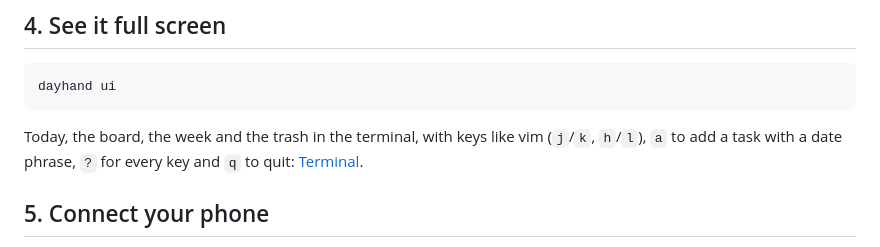
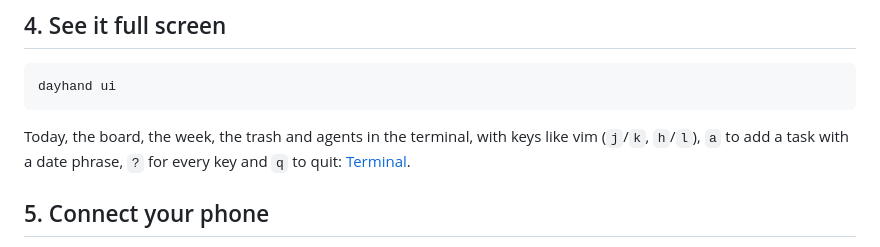
Before and after one commit to maiarowsky/dayhand, a Markdown page: docs/getting-started.md, the part around the change. Drawn GitHub-style.

````diff
--- a/docs/getting-started.md
+++ b/docs/getting-started.md
@@ -100,7 +100,7 @@ history), `dayhand rm 2` and `dayhand restore 2`. Every command and flag: [comma
 dayhand ui
 ```
 
-Today, the board, the week and the trash in the terminal, with keys like vim (`j`/`k`, `h`/`l`), `a` to
+Today, the board, the week, the trash and agents in the terminal, with keys like vim (`j`/`k`, `h`/`l`), `a` to
 add a task with a date phrase, `?` for every key and `q` to quit: [Terminal](terminal.md).
 
 ## 5. Connect your phone
````
Also changed, not shown: docs/terminal.md (+5 -4 lines).
